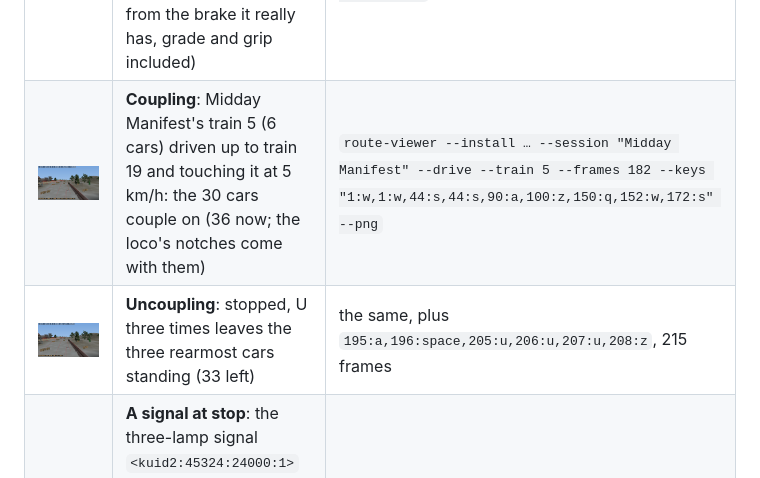
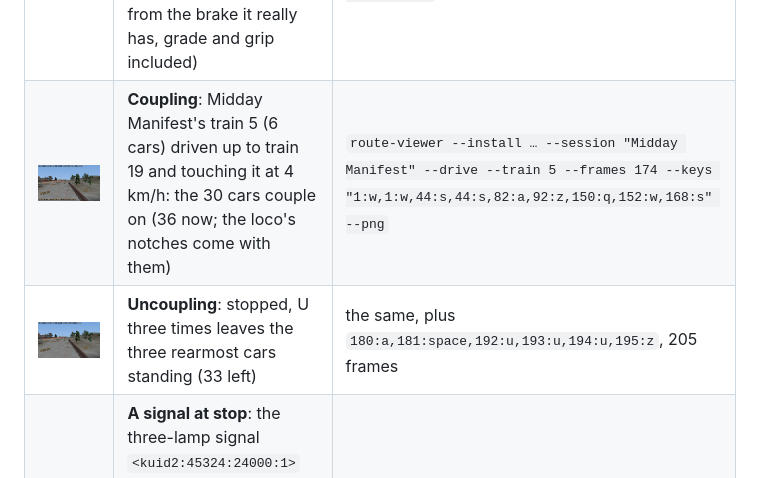
Before and after one commit to Dragongamer9/TS2010, a Markdown page: docs/screenshots/README.md, the part around the change. GitHub-like rendering; pictures changed too: docs/screenshots/coupling.png, docs/screenshots/uncoupling.png.

Commit message:
Coupling review: check ChatGPT's fixes; re-tune the documented coupling run and re-render its screenshots

```diff
--- a/docs/screenshots/README.md
+++ b/docs/screenshots/README.md
@@ -34,8 +34,8 @@ port can already read and draw.
 | ![](ai-trains.png) | **AI trains**: watching train 5 of Midday Manifest (`--watch`), run by the port's simple AI at 11 km/h and braking for a train ahead, past a standing freight; the third readout line is the watched train | `route-viewer --install … --session "Midday Manifest" --drive --ai --watch 3 --frames 60 --keys "1:z" --png` |
 | ![](ai-yard.png) | **The yard with AI trains**: watching another AI train as it runs through the yard | `… --drive --ai --watch 1 --frames 60 --keys "1:z" --png` |
 | ![](ai-stopping.png) | **An AI train stopping**: train 5 a minute later, at 5 km/h on full brake as it reaches its stop (the driver plans its stops from the brake it really has, grade and grip included) | `… --drive --ai --watch 3 --frames 120 --keys "1:z" --png` |
-| ![](coupling.png) | **Coupling**: Midday Manifest's train 5 (6 cars) driven up to train 19 and touching it at 5 km/h: the 30 cars couple on (36 now; the loco's notches come with them) | `route-viewer --install … --session "Midday Manifest" --drive --train 5 --frames 182 --keys "1:w,1:w,44:s,44:s,90:a,100:z,150:q,152:w,172:s" --png` |
-| ![](uncoupling.png) | **Uncoupling**: stopped, U three times leaves the three rearmost cars standing (33 left) | the same, plus `195:a,196:space,205:u,206:u,207:u,208:z`, 215 frames |
+| ![](coupling.png) | **Coupling**: Midday Manifest's train 5 (6 cars) driven up to train 19 and touching it at 4 km/h: the 30 cars couple on (36 now; the loco's notches come with them) | `route-viewer --install … --session "Midday Manifest" --drive --train 5 --frames 174 --keys "1:w,1:w,44:s,44:s,82:a,92:z,150:q,152:w,168:s" --png` |
+| ![](uncoupling.png) | **Uncoupling**: stopped, U three times leaves the three rearmost cars standing (33 left) | the same, plus `180:a,181:space,192:u,193:u,194:u,195:z`, 205 frames |
 | ![](signal-stop.png) | **A signal at stop**: the three-lamp signal `<kuid2:45324:24000:1>` shows its red lamp (from its own `signals`/`lights` config and `a.light` points) because a standing hopper train is in its block; signal turned to face along its track (a guess) | `route-viewer --install … --session "Midday Manifest" --at 338 -3869 --camera 322 -3852 6 338.2 -3868.9 4.5 --frames 1 --png` |
 | ![](near-clip-before.png) | **Before the near-plane fix**: a wagon right beside the camera showed only as dark slabs in the sky (its triangles reaching behind the camera were dropped) | same view as below, before 2026-11-13 |
 | ![](near-clip-after.png) | **After**: the renderer cuts such triangles at the near plane, so the whole blue boxcar is drawn | `route-viewer --install … --session "Midday Manifest" --at 338 -3869 --camera 343 -3905 4 338.2 -3868.9 4.5 --frames 1 --png` |
```
Also changed, not shown: ROADMAP.md (+1 -0 lines).
